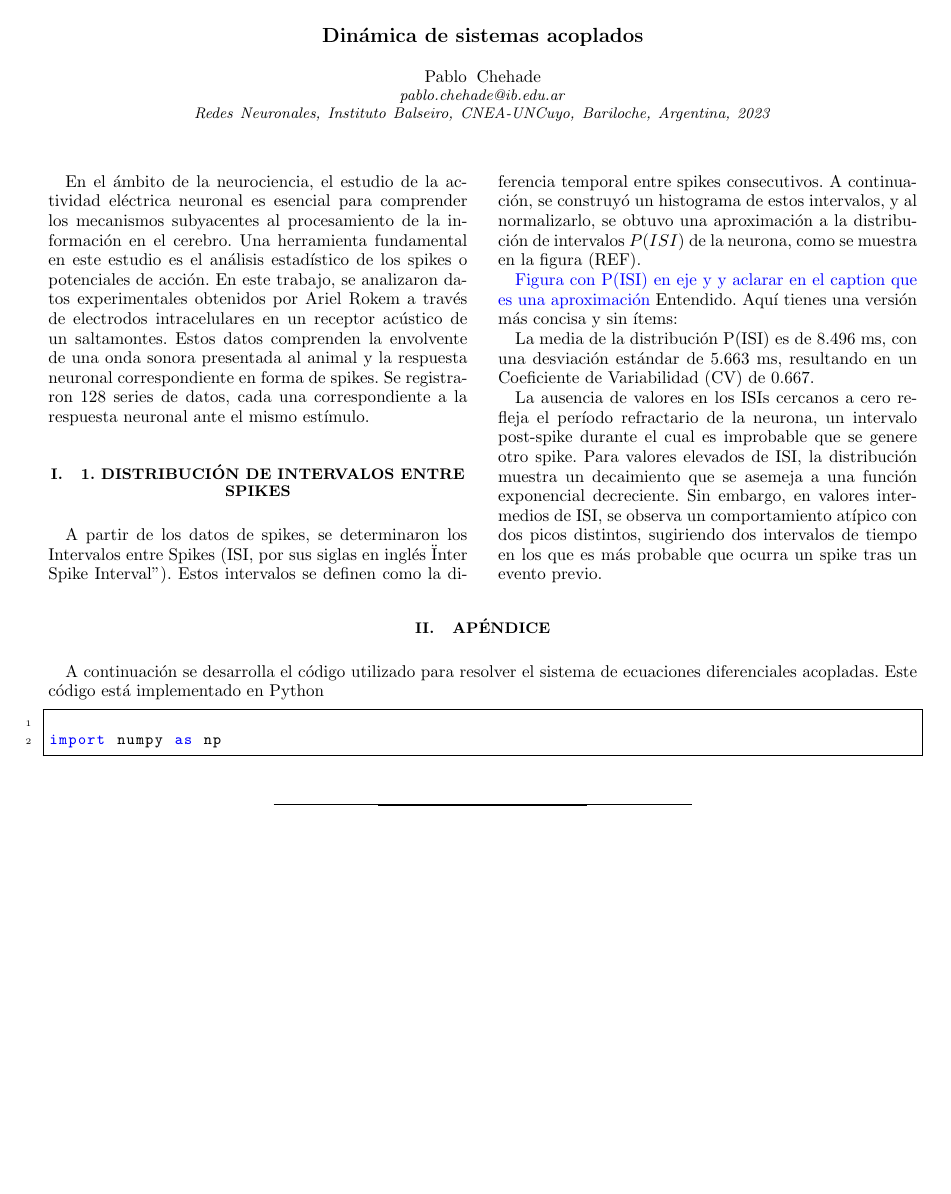
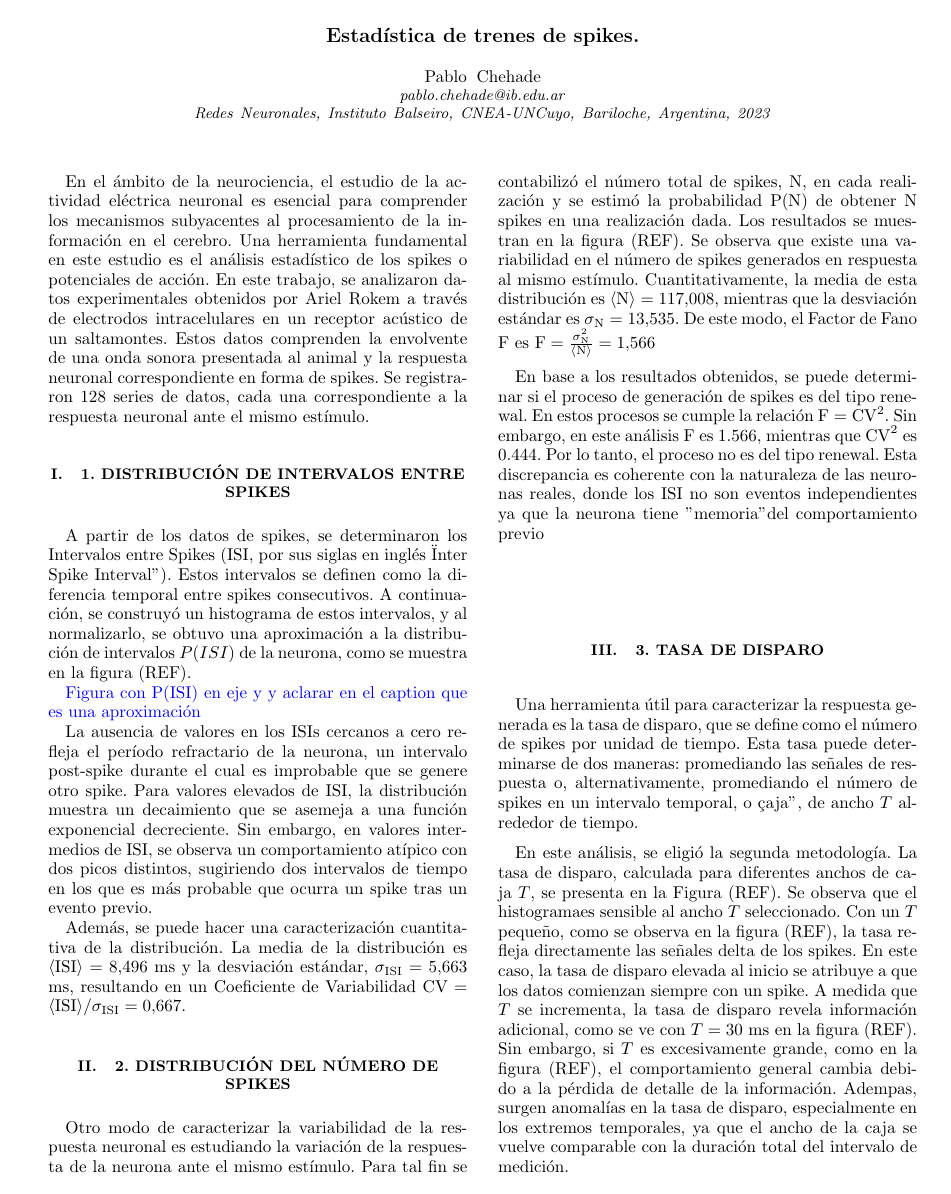
Before and after one commit to Lupama2/RedesNeuronales, a LaTeX paper (Practicas/practica_3/Informe/Chehade_practica_3.tex): the whole page before the commit and page 1 of 2 after it. Compiled offline with pdfLaTeX.

Commit message:
Continúo escribiendo el informe

```diff
--- a/Practicas/practica_3/Informe/Chehade_practica_3.tex
+++ b/Practicas/practica_3/Informe/Chehade_practica_3.tex
@@ -148,7 +148,7 @@ We acknowledge advice from Jessie Zhang and Harry Pirie to produce Fig.\ \ref{fi
 \begin{document}
 
 % Allows to rewrite the same title in the supplement
-\newcommand{\mytitle}{Dinámica de sistemas acoplados}
+\newcommand{\mytitle}{Estadística de trenes de spikes.}
 
 \title{\mytitle}
 
@@ -167,12 +167,32 @@ En el ámbito de la neurociencia, el estudio de la actividad eléctrica neuronal
 A partir de los datos de spikes, se determinaron los Intervalos entre Spikes (ISI, por sus siglas en inglés "Inter Spike Interval"). Estos intervalos se definen como la diferencia temporal entre spikes consecutivos. A continuación, se construyó un histograma de estos intervalos, y al normalizarlo, se obtuvo una aproximación a la distribución de intervalos \(P(ISI)\) de la neurona, como se muestra en la figura (REF).
 
 \textcolor{blue}{Figura con P(ISI) en eje y y aclarar en el caption que es una aproximación}
-Entendido. Aquí tienes una versión más concisa y sin ítems:
 
-La media de la distribución P(ISI) es de 8.496 ms, con una desviación estándar de 5.663 ms, resultando en un Coeficiente de Variabilidad (CV) de 0.667.
+
 
 La ausencia de valores en los ISIs cercanos a cero refleja el período refractario de la neurona, un intervalo post-spike durante el cual es improbable que se genere otro spike. Para valores elevados de ISI, la distribución muestra un decaimiento que se asemeja a una función exponencial decreciente. Sin embargo, en valores intermedios de ISI, se observa un comportamiento atípico con dos picos distintos, sugiriendo dos intervalos de tiempo en los que es más probable que ocurra un spike tras un evento previo.
 
+Además, se puede hacer una caracterización cuantitativa de la distribución. La media de la distribución es $\langle \mathrm{ISI} \rangle = 8.496$ ms y la desviación estándar, $\sigma_{\mathrm{ISI}} = 5.663$ ms, resultando en un Coeficiente de Variabilidad $\mathrm{CV} = \langle \mathrm{ISI} \rangle / \sigma_{\mathrm{ISI}} =  0.667$.
+
+\section{2. Distribución del número de spikes}
+
+
+
+Otro modo de caracterizar la variabilidad de la respuesta neuronal es estudiando la variación de la respuesta de la neurona ante el mismo estímulo. Para tal fin se contabilizó el número total de spikes, N, en cada realización y se estimó la probabilidad P(N) de obtener N spikes en una realización dada. Los resultados se muestran en la figura (REF). Se observa que existe una variabilidad en el número de spikes generados en respuesta al mismo estímulo. Cuantitativamente, la media de esta distribución es $\langle \mathrm{N} \rangle = 117.008$, mientras que la desviación estándar es $\sigma_{\mathrm{N}} = 13.535$. De este modo, el Factor de Fano $\mathrm{F}$ es $\mathrm{F} = \frac{\sigma_\mathrm{N}^2}{\langle \mathrm{N} \rangle} = 1.566$
+
+En base a los resultados obtenidos, se puede determinar si el proceso de generación de spikes es del tipo renewal. En estos procesos se cumple la relación $\mathrm{F} = \mathrm{CV}^2$. Sin embargo, en este análisis F es 1.566, mientras que $\mathrm{CV}^2$ es 0.444. Por lo tanto, el proceso no es del tipo renewal. Esta discrepancia es coherente con la naturaleza de las neuronas reales, donde los ISI no son eventos independientes ya que la neurona tiene "memoria" del comportamiento previo
+
+\section{3. Tasa de disparo}
+
+
+Una herramienta útil para caracterizar la respuesta generada es la tasa de disparo, que se define como el número de spikes por unidad de tiempo. Esta tasa puede determinarse de dos maneras: promediando las señales de respuesta o, alternativamente, promediando el número de spikes en un intervalo temporal, o "caja", de ancho \(T\) alrededor de tiempo.
+
+En este análisis, se eligió la segunda metodología. La tasa de disparo, calculada para diferentes anchos de caja \(T\), se presenta en la Figura (REF). Se observa que el histogramaes sensible al ancho \(T\) seleccionado. Con un \(T\) pequeño, como se observa en la figura (REF), la tasa refleja directamente las señales delta de los spikes. En este caso, la tasa de disparo elevada al inicio se atribuye a que los datos comienzan siempre con un spike. A medida que \(T\) se incrementa, la tasa de disparo revela información adicional, como se ve con \(T = 30\) ms en la figura (REF). Sin embargo, si \(T\) es excesivamente grande, como en la figura (REF), el comportamiento general cambia debido a la pérdida de detalle de la información. Adempas, surgen anomalías en la tasa de disparo, especialmente en los extremos temporales, ya que el ancho de la caja se vuelve comparable con la duración total del intervalo de medición.
+
+
+\section{4.}
+
+Hasta el momento, solo se ha caracterizado la respuesta neuronal. También resulta de gran interés estudiar la relación entre el estímulo presentado y la respuesta generada.
 
 \onecolumngrid
 
```
Also changed, not shown: Practicas/practica_3/Informe/Chehade_practica_3.pdf, 2 other files.
